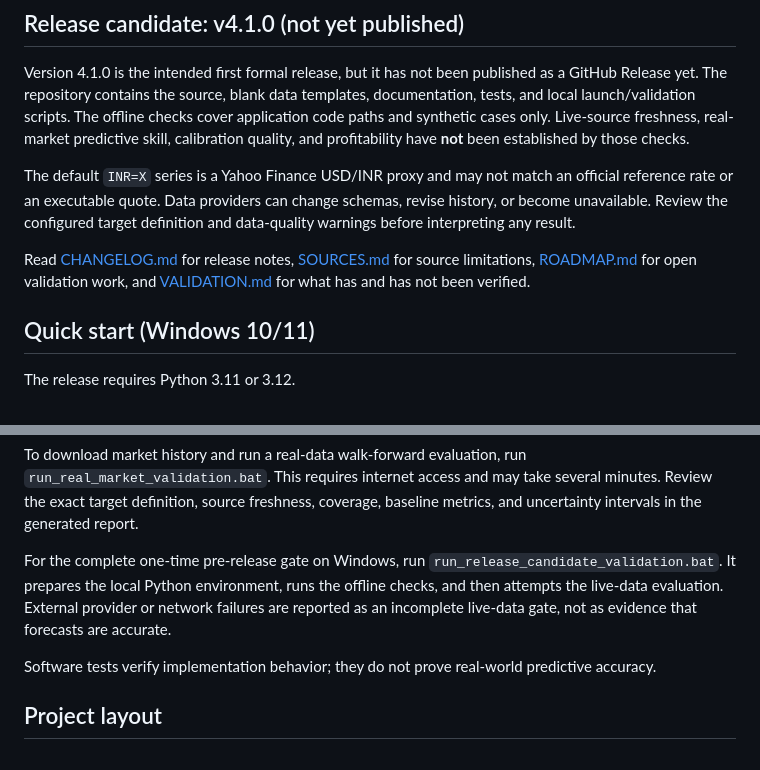
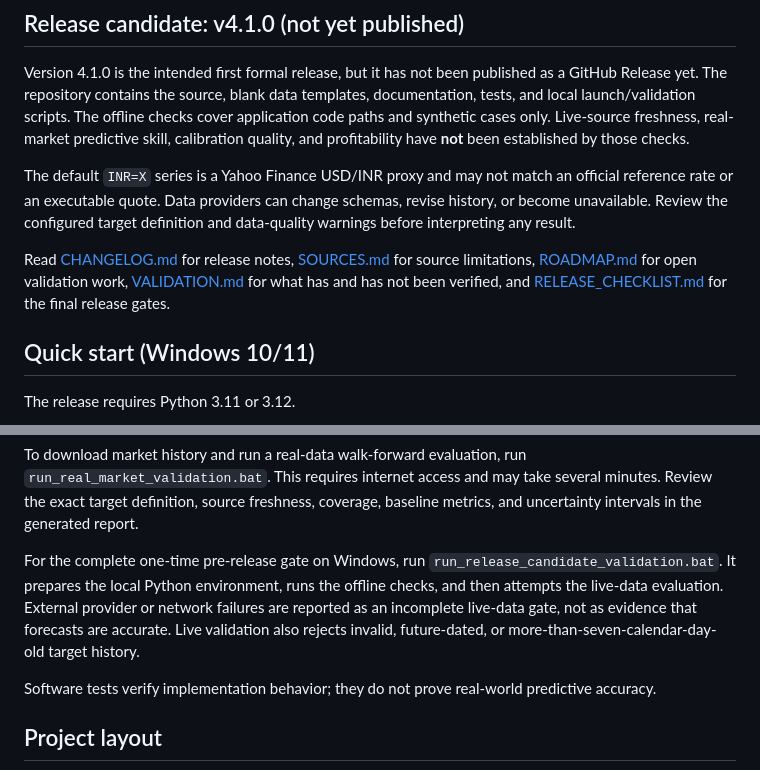
Before and after one commit to patilomkar7570/Rupee-Prediction-System, a Markdown page: README.md, 2 parts joined by grey strips. Drawn GitHub-style.

Commit message:
docs: link the release readiness gates

```diff
--- a/README.md
+++ b/README.md
@@ -25,7 +25,7 @@ Version 4.1.0 is the intended first formal release, but it has not been publishe
 
 The default `INR=X` series is a Yahoo Finance USD/INR proxy and may not match an official reference rate or an executable quote. Data providers can change schemas, revise history, or become unavailable. Review the configured target definition and data-quality warnings before interpreting any result.
 
-Read [CHANGELOG.md](CHANGELOG.md) for release notes, [SOURCES.md](SOURCES.md) for source limitations, [ROADMAP.md](ROADMAP.md) for open validation work, and [VALIDATION.md](VALIDATION.md) for what has and has not been verified.
+Read [CHANGELOG.md](CHANGELOG.md) for release notes, [SOURCES.md](SOURCES.md) for source limitations, [ROADMAP.md](ROADMAP.md) for open validation work, [VALIDATION.md](VALIDATION.md) for what has and has not been verified, and [RELEASE_CHECKLIST.md](RELEASE_CHECKLIST.md) for the final release gates.
 
 ## Quick start (Windows 10/11)
 
@@ -57,7 +57,7 @@ node --check frontend/app.js
 
 To download market history and run a real-data walk-forward evaluation, run `run_real_market_validation.bat`. This requires internet access and may take several minutes. Review the exact target definition, source freshness, coverage, baseline metrics, and uncertainty intervals in the generated report.
 
-For the complete one-time pre-release gate on Windows, run `run_release_candidate_validation.bat`. It prepares the local Python environment, runs the offline checks, and then attempts the live-data evaluation. External provider or network failures are reported as an incomplete live-data gate, not as evidence that forecasts are accurate.
+For the complete one-time pre-release gate on Windows, run `run_release_candidate_validation.bat`. It prepares the local Python environment, runs the offline checks, and then attempts the live-data evaluation. External provider or network failures are reported as an incomplete live-data gate, not as evidence that forecasts are accurate. Live validation also rejects invalid, future-dated, or more-than-seven-calendar-day-old target history.
 
 Software tests verify implementation behavior; they do not prove real-world predictive accuracy.
 
```
